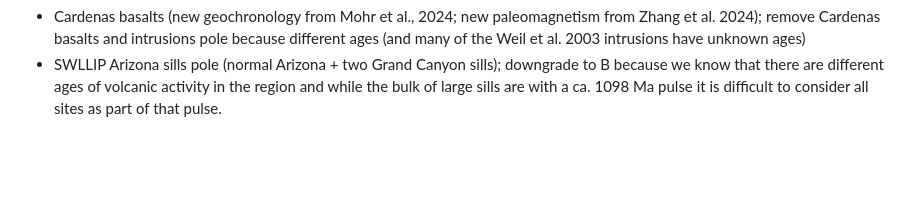
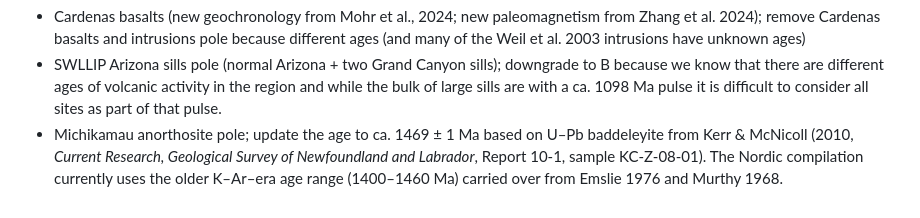
Before and after one commit to Swanson-Hysell-Group/2026_Laurentia_Precambrian_poles, a Markdown page: updates.md, the part around the change. GitHub-like rendering; blank space fills up the shorter version.

Commit message:
add to update the Michikamau anorthosite age

```diff
--- a/updates.md
+++ b/updates.md
@@ -156,3 +156,4 @@
 
 - Cardenas basalts (new geochronology from Mohr et al., 2024; new paleomagnetism from Zhang et al. 2024); remove Cardenas basalts and intrusions pole because different ages (and many of the Weil et al. 2003 intrusions have unknown ages)
 - SWLLIP Arizona sills pole (normal Arizona + two Grand Canyon sills); downgrade to B because we know that there are different ages of volcanic activity in the region and while the bulk of large sills are with a ca. 1098 Ma pulse it is difficult to consider all sites as part of that pulse.
+- Michikamau anorthosite pole; update the age to ca. 1469 ± 1 Ma based on U–Pb baddeleyite from Kerr & McNicoll (2010, *Current Research, Geological Survey of Newfoundland and Labrador*, Report 10-1, sample KC-Z-08-01). The Nordic compilation currently uses the older K–Ar–era age range (1400–1460 Ma) carried over from Emslie 1976 and Murthy 1968.
```
